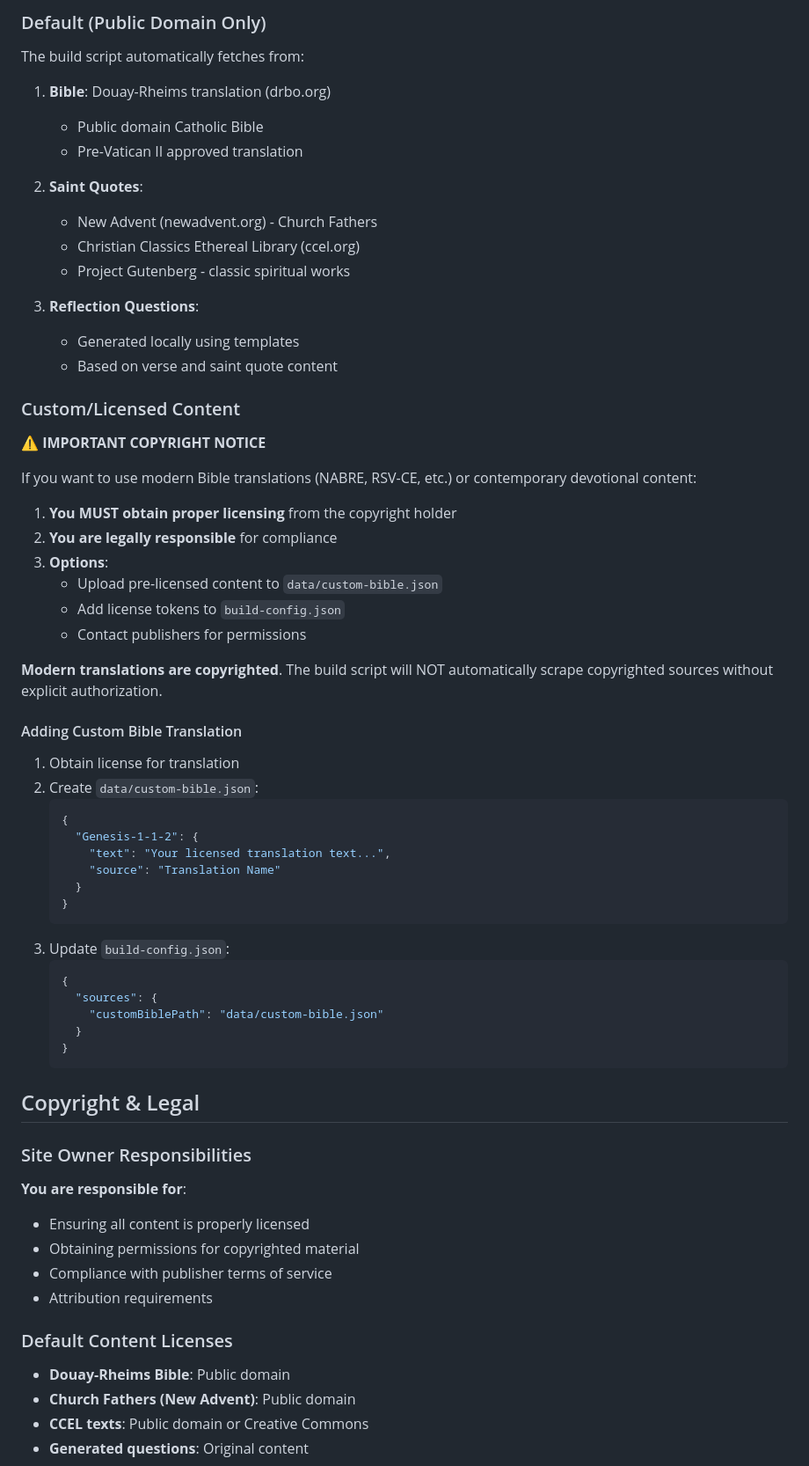
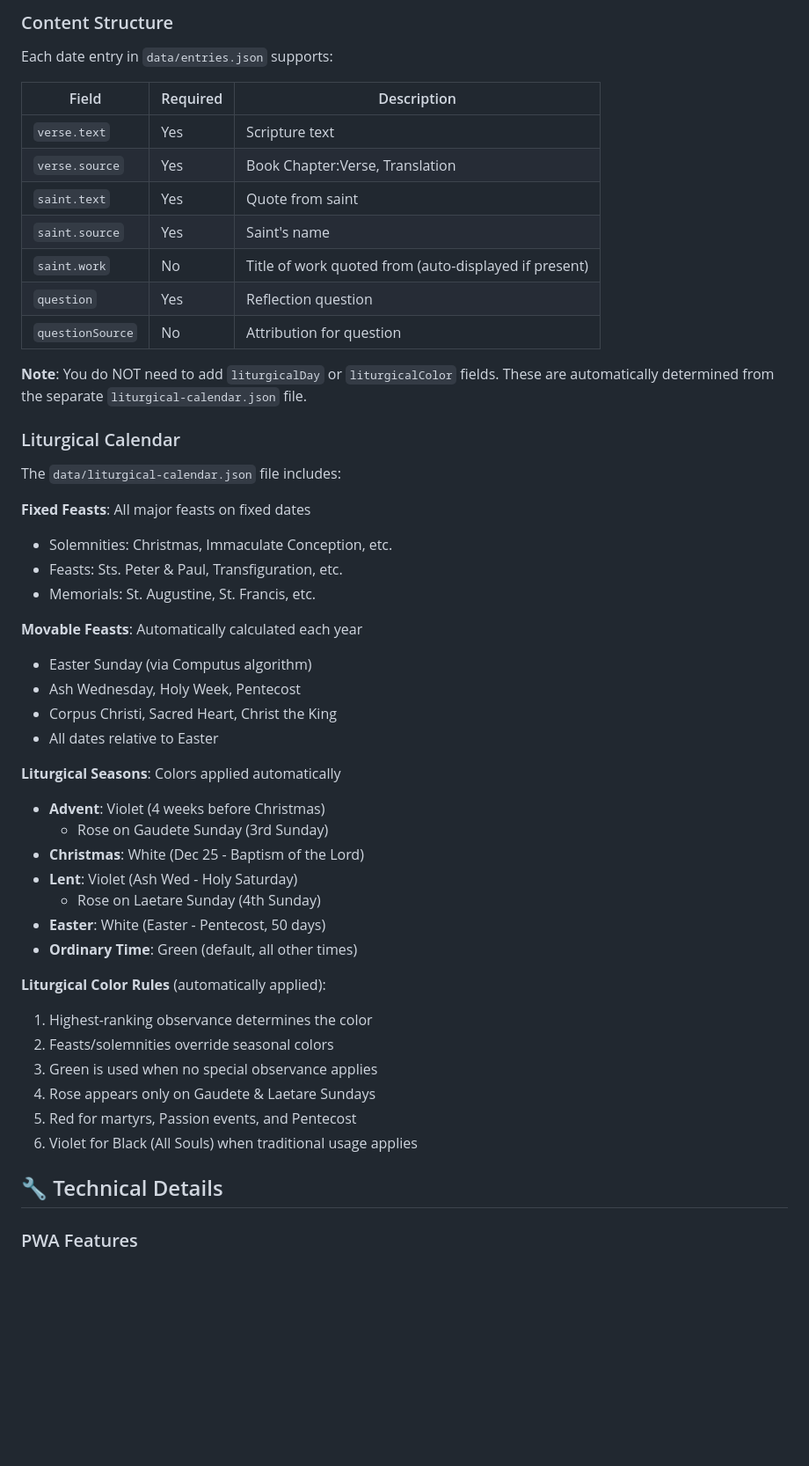
Before and after one commit to cathology/catholic-daily-reflection, a Markdown page: README.md, the part around one of its changes. Shown at 88% size. Rendered like a GitHub page; blank space fills up the shorter version.

````diff
--- a/README.md
+++ b/README.md
@@ -107,71 +154,53 @@ catholic-reflection/
 
-### Default (Public Domain Only)
+### Content Structure
 
-The build script automatically fetches from:
+Each date entry in `data/entries.json` supports:
 
-1. **Bible**: Douay-Rheims translation (drbo.org)
-   - Public domain Catholic Bible
-   - Pre-Vatican II approved translation
+| Field | Required | Description |
+|-------|----------|-------------|
+| `verse.text` | Yes | Scripture text |
+| `verse.source` | Yes | Book Chapter:Verse, Translation |
+| `saint.text` | Yes | Quote from saint |
+| `saint.source` | Yes | Saint's name |
+| `saint.work` | No | Title of work quoted from (auto-displayed if present) |
+| `question` | Yes | Reflection question |
+| `questionSource` | No | Attribution for question |
 
-2. **Saint Quotes**:
-   - New Advent (newadvent.org) - Church Fathers
-   - Christian Classics Ethereal Library (ccel.org)
-   - Project Gutenberg - classic spiritual works
+**Note**: You do NOT need to add `liturgicalDay` or `liturgicalColor` fields. These are automatically determined from the separate `liturgical-calendar.json` file.
 
-3. **Reflection Questions**:
-   - Generated locally using templates
-   - Based on verse and saint quote content
+### Liturgical Calendar
 
-### Custom/Licensed Content
+The `data/liturgical-calendar.json` file includes:
 
-**⚠️ IMPORTANT COPYRIGHT NOTICE**
+**Fixed Feasts**: All major feasts on fixed dates
+- Solemnities: Christmas, Immaculate Conception, etc.
+- Feasts: Sts. Peter & Paul, Transfiguration, etc.
+- Memorials: St. Augustine, St. Francis, etc.
 
-If you want to use modern Bible translations (NABRE, RSV-CE, etc.) or contemporary devotional content:
+**Movable Feasts**: Automatically calculated each year
+- Easter Sunday (via Computus algorithm)
+- Ash Wednesday, Holy Week, Pentecost
+- Corpus Christi, Sacred Heart, Christ the King
+- All dates relative to Easter
 
-1. **You MUST obtain proper licensing** from the copyright holder
-2. **You are legally responsible** for compliance
-3. **Options**:
-   - Upload pre-licensed content to `data/custom-bible.json`
-   - Add license tokens to `build-config.json`
-   - Contact publishers for permissions
+**Liturgical Seasons**: Colors applied automatically
+- **Advent**: Violet (4 weeks before Christmas)
+  - Rose on Gaudete Sunday (3rd Sunday)
+- **Christmas**: White (Dec 25 - Baptism of the Lord)
+- **Lent**: Violet (Ash Wed - Holy Saturday)
+  - Rose on Laetare Sunday (4th Sunday)
+- **Easter**: White (Easter - Pentecost, 50 days)
+- **Ordinary Time**: Green (default, all other times)
 
-**Modern translations are copyrighted**. The build script will NOT automatically scrape copyrighted sources without explicit authorization.
+**Liturgical Color Rules** (automatically applied):
+1. Highest-ranking observance determines the color
+2. Feasts/solemnities override seasonal colors
+3. Green is used when no special observance applies
+4. Rose appears only on Gaudete & Laetare Sundays
+5. Red for martyrs, Passion events, and Pentecost
+6. Violet for Black (All Souls) when traditional usage applies
 
-#### Adding Custom Bible Translation
+## 🔧 Technical Details
 
-1. Obtain license for translation
-2. Create `data/custom-bible.json`:
-   ```json
-   {
-     "Genesis-1-1-2": {
-       "text": "Your licensed translation text...",
-       "source": "Translation Name"
-     }
-   }
-   ```
-3. Update `build-config.json`:
-   ```json
-   {
-     "sources": {
-       "customBiblePath": "data/custom-bible.json"
-     }
-   }
-   ```
+### PWA Features
 
-## Copyright & Legal
-
-### Site Owner Responsibilities
-
-**You are responsible for**:
-- Ensuring all content is properly licensed
-- Obtaining permissions for copyrighted material
-- Compliance with publisher terms of service
-- Attribution requirements
-
-### Default Content Licenses
-
-- **Douay-Rheims Bible**: Public domain
-- **Church Fathers (New Advent)**: Public domain
-- **CCEL texts**: Public domain or Creative Commons
-- **Generated questions**: Original content
-
````
Also changed, not shown: other parts of README.md (+219 -151 lines).
